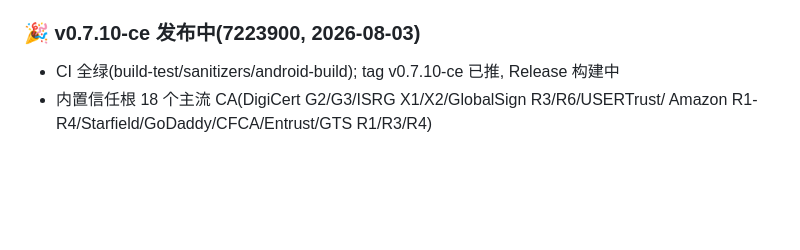
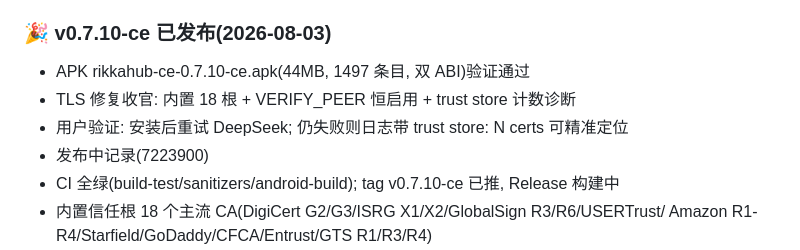
Before and after one commit to dcs666/rikkahub-pro-old, a Markdown page: docs/PROGRESS.md, the part around the change. Drawn GitHub-style; blank space fills up the shorter version.

Commit message:
docs: v0.7.10-ce 发布完成记录

```diff
--- a/docs/PROGRESS.md
+++ b/docs/PROGRESS.md
@@ -315,7 +315,11 @@
 - 顺带: Claude 多 content_block 工具槽(index)/Google 适配新槽/symlink 逃逸防护/BOM 跳过
 - 版本 0.7.10/710
 
-### 🎉 v0.7.10-ce 发布中(7223900, 2026-08-03)
+### 🎉 v0.7.10-ce 已发布(2026-08-03)
+- APK rikkahub-ce-0.7.10-ce.apk(44MB, 1497 条目, 双 ABI)验证通过
+- TLS 修复收官: 内置 18 根 + VERIFY_PEER 恒启用 + trust store 计数诊断
+- 用户验证: 安装后重试 DeepSeek; 仍失败则日志带 trust store: N certs 可精准定位
+- 发布中记录(7223900)
 - CI 全绿(build-test/sanitizers/android-build); tag v0.7.10-ce 已推, Release 构建中
 - 内置信任根 18 个主流 CA(DigiCert G2/G3/ISRG X1/X2/GlobalSign R3/R6/USERTrust/
   Amazon R1-R4/Starfield/GoDaddy/CFCA/Entrust/GTS R1/R3/R4)
```
